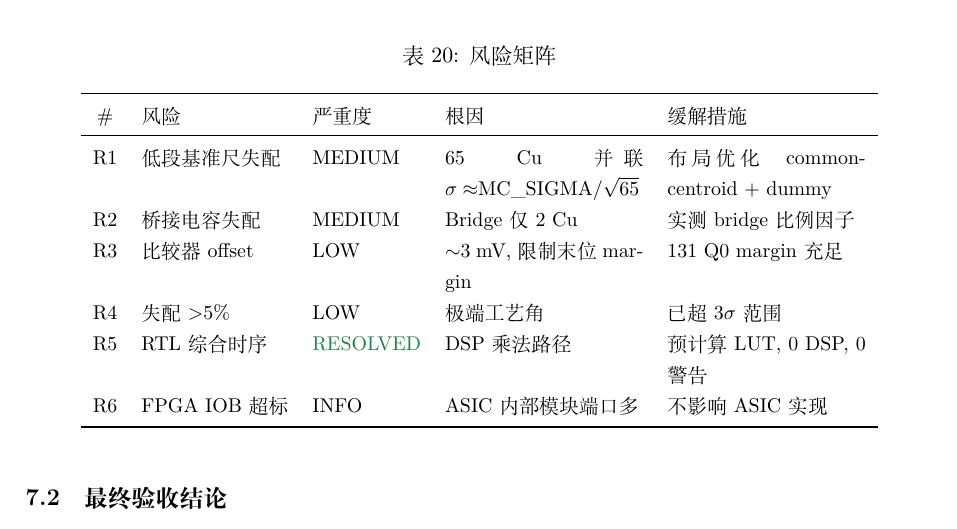
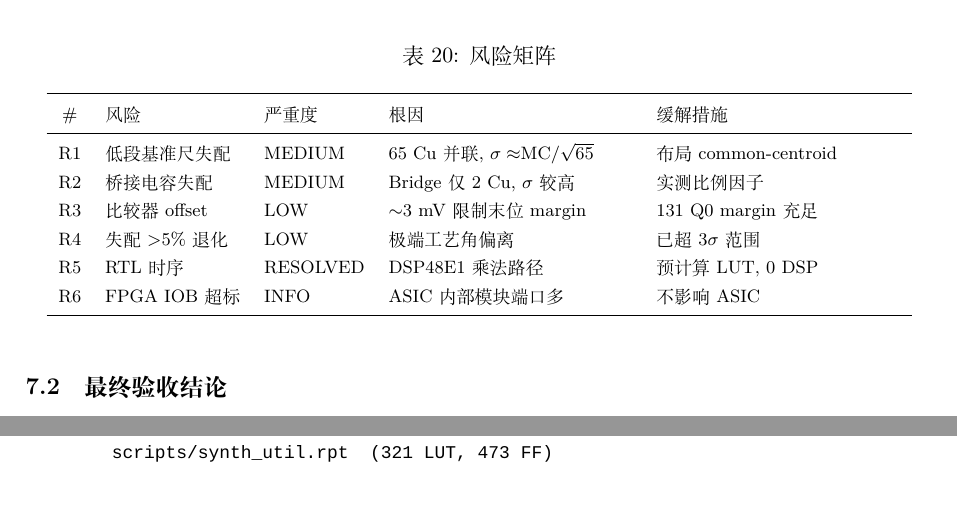
Before and after one commit to defineiocc02/Behavioral-modeling-of-12bit-calibrated-sar-adc, a LaTeX document (docs/final_report.tex): part of page 24 of 25 before the commit and two parts of pages 24 and 25 of 25 after it, the two joined at a grey line, cut so that both start at the same text. Compiled offline with LuaLaTeX; a missing font is replaced by an installed copy or a similar font.

Commit message:
docs: fix all LaTeX overfull hbox overflow issues
- Fix risk matrix p{3.5cm} -> p{4.3cm} with shorter text

- Fix bug fix table p{3.5cm} -> p{4.5cm} with footnotesize

- Fix verbatim overflow with footnotesize + line breaks

- Fix enumerate item overflow with line break

- Fix Slack label -13.989->-14.0 to fit column

- Result: 0 overfull hboxes, 0 errors

```diff
--- a/docs/final_report.tex
+++ b/docs/final_report.tex
@@ -695,17 +696,17 @@ B6 & HIGH & sar\_subconv & 5 信号 Set/Reset 冲突 & 加复位 \\
 \begin{table}[H]
 \centering
 \caption{风险矩阵}
-\small
-\begin{tabular}{cllp{3.5cm}p{3.5cm}}
+\footnotesize
+\begin{tabular}{cllp{4.3cm}p{4.3cm}}
 \toprule
 \# & 风险 & 严重度 & 根因 & 缓解措施 \\
 \midrule
-R1 & 低段基准尺失配 & MEDIUM & 65 Cu 并联 $\sigma\approx$MC\_SIGMA/$\sqrt{65}$ & 布局优化 common-centroid + dummy \\
-R2 & 桥接电容失配 & MEDIUM & Bridge 仅 2 Cu & 实测 bridge 比例因子 \\
-R3 & 比较器 offset & LOW & $\sim$3 mV, 限制末位 margin & 131 Q0 margin 充足 \\
-R4 & 失配 $>$5\% & LOW & 极端工艺角 & 已超 3$\sigma$ 范围 \\
-R5 & RTL 综合时序 & \textcolor{greenpass}{RESOLVED} & DSP 乘法路径 & 预计算 LUT, 0 DSP, 0 警告 \\
-R6 & FPGA IOB 超标 & INFO & ASIC 内部模块端口多 & 不影响 ASIC 实现 \\
+R1 & 低段基准尺失配 & MEDIUM & 65 Cu 并联, $\sigma\approx$MC/$\sqrt{65}$ & 布局 common-centroid \\
+R2 & 桥接电容失配 & MEDIUM & Bridge 仅 2 Cu, $\sigma$ 较高 & 实测比例因子 \\
+R3 & 比较器 offset & LOW & $\sim$3 mV 限制末位 margin & 131 Q0 margin 充足 \\
+R4 & 失配 $>$5\% 退化 & LOW & 极端工艺角偏离 & 已超 3$\sigma$ 范围 \\
+R5 & RTL 时序 & RESOLVED & DSP48E1 乘法路径 & 预计算 LUT, 0 DSP \\
+R6 & FPGA IOB 超标 & INFO & ASIC 内部模块端口多 & 不影响 ASIC \\
 \bottomrule
 \end{tabular}
 \end{table}
@@ -747,12 +749,15 @@ RTL Slack & +0.297 ns & $>$ 0 & \pass \\
 \begin{verbatim}
 运行ID: dbac69f3
-Python: src/python_cal/run_final_calibration_pipeline.py
-配置:  config.py (AVG_PAIRS=128, MC_SIGMA=0.01, CAL_NOISE_SIGMA_V=0.001)
-数据:  validation_results/final_pipeline/final_pipeline_dbac69f3.csv
-       validation_results/final_pipeline/final_summary_dbac69f3.json
-RTL:   Vivado 2018.3, xc7z020clg400-1, 100 MHz
-       scripts/synth_timing.rpt / synth_util.rpt (0 错误 0 警告)
-\end{verbatim}
+脚本:   run_final_calibration_pipeline.py
+配置:   AVG_PAIRS=128, MC_SIGMA=0.01, CAL_NOISE=1mV
+CSV:    validation_results/final_pipeline/
+        final_pipeline_dbac69f3.csv
+JSON:   validation_results/final_pipeline/
+        final_summary_dbac69f3.json
+RTL:    Vivado 2018.3, xc7z020clg400-1, 100 MHz
+        scripts/synth_timing.rpt (0 错误 0 警告)
+        scripts/synth_util.rpt  (321 LUT, 473 FF)
+\end{verbatim}}
 
 \vspace{1cm}
 \begin{center}
```
Also changed, not shown: docs/final_report.tex (24 more changed lines), 1 other file.
